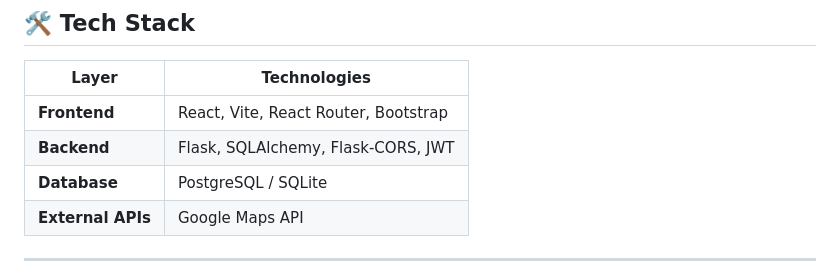
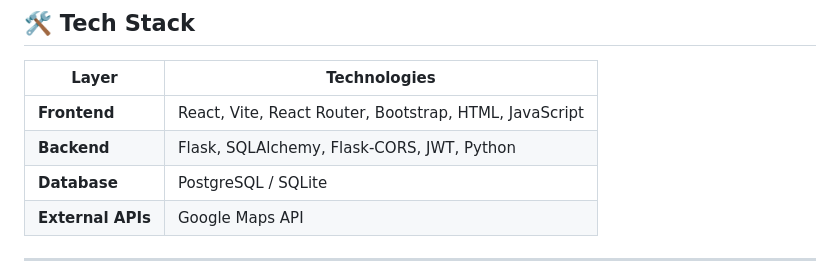
Before and after one commit to 4GeeksAcademy/Final-Project-Moufdi-Erick-Diego-MI-88, a Markdown page: README.md, the part around the change. GitHub-like rendering.

Commit message:
Enhance tech stack details in README
Updated tech stack to include HTML, JavaScript, and Python.

```diff
--- a/README.md
+++ b/README.md
@@ -43,8 +43,8 @@ This platform provides a centralized system where businesses can present their s
 
 | Layer | Technologies |
 |---|---|
-| **Frontend** | React, Vite, React Router, Bootstrap |
-| **Backend** | Flask, SQLAlchemy, Flask-CORS, JWT |
+| **Frontend** | React, Vite, React Router, Bootstrap, HTML, JavaScript |
+| **Backend** | Flask, SQLAlchemy, Flask-CORS, JWT, Python |
 | **Database** | PostgreSQL / SQLite |
 | **External APIs** | Google Maps API |
 
```
